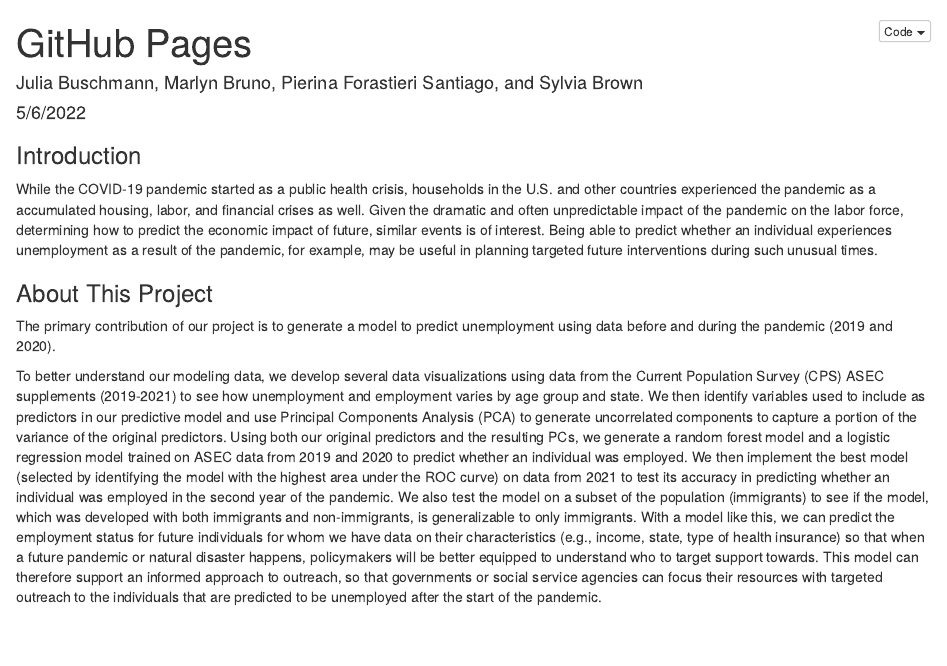
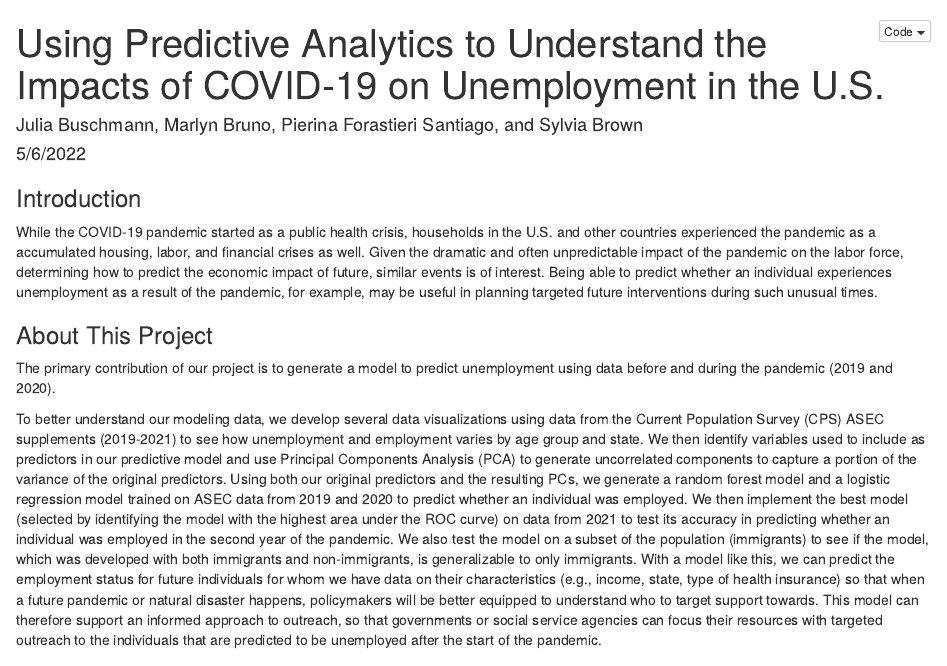
Before and after one commit to marbruno/Final_Project, an R Markdown document (final_project_pages.Rmd): the page in a window 1100 px wide, from its top. Rendered offline with R 4.5, knitr and Pandoc, with nearby package versions; some code elsewhere in the file could not run offline; column names are cleaned by a stand-in for the janitor package.

Commit message:
Small updates to .Rmds

```diff
--- a/final_project_pages.Rmd
+++ b/final_project_pages.Rmd
@@ -1,5 +1,5 @@
 ---
-title: "GitHub Pages"
+title: "Using Predictive Analytics to Understand the Impacts of COVID-19 on Unemployment in the U.S."
 knit: (function(input_file, encoding) {
     out_dir <- 'docs';
     rmarkdown::render(input_file,
```
Also changed, not shown: Final_Project.Rmd (line endings or trailing spaces).
